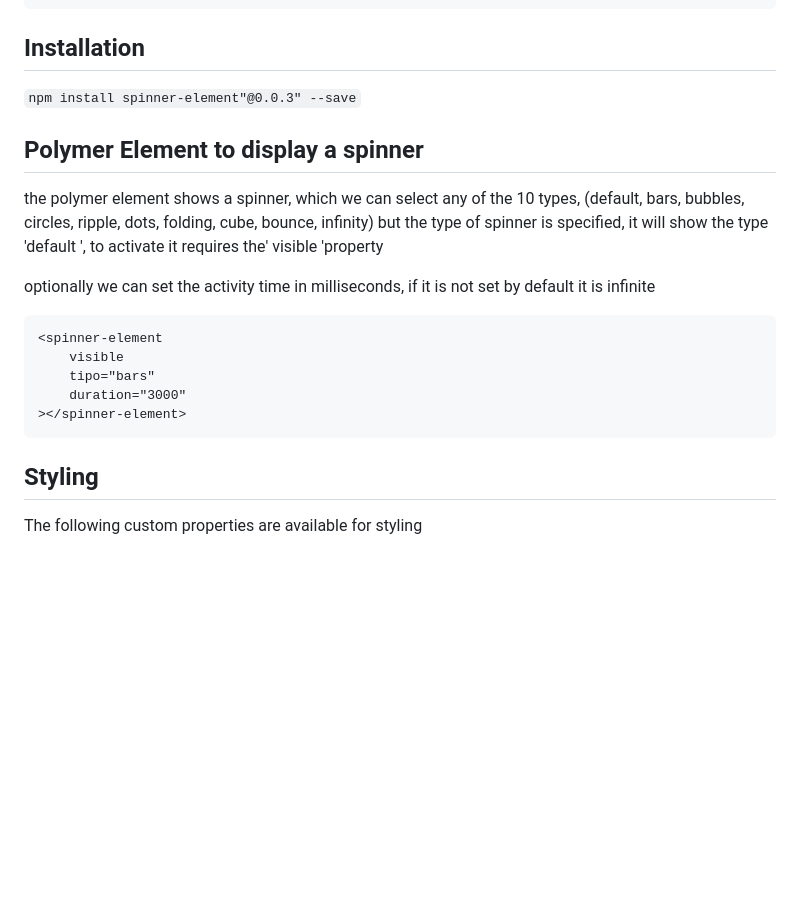
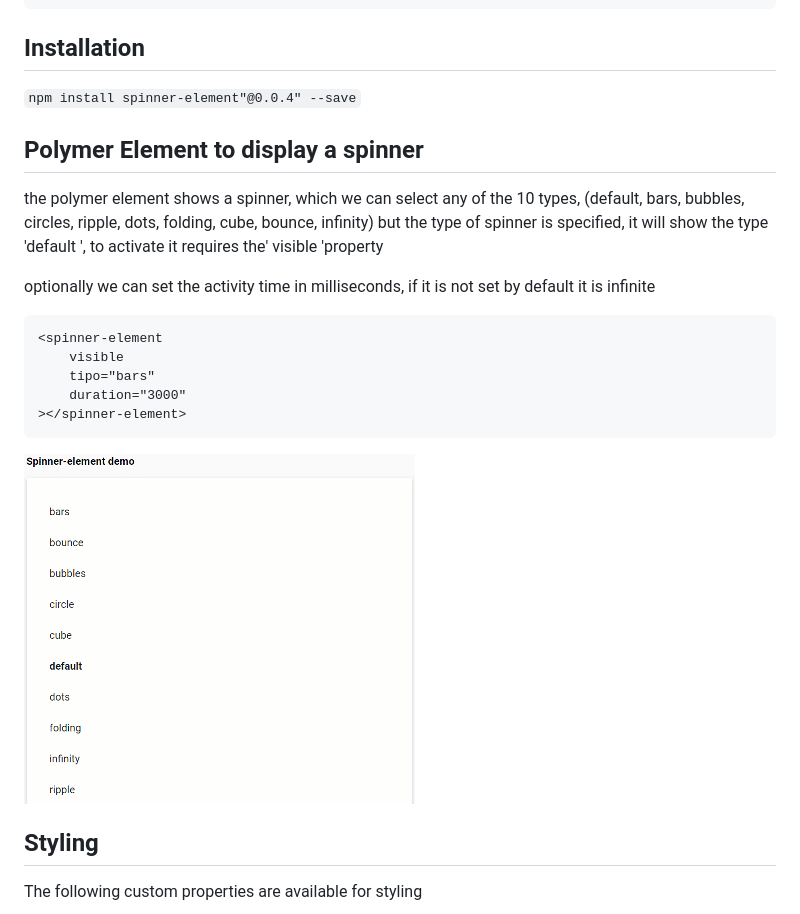
Before and after one commit to Dacelisl/spinners, a Markdown page: README.md, the part around the change printed below. Rendered like a GitHub page; pictures changed too: spinner-element.gif (added); blank space fills up the shorter version.

Commit message:
demo

````diff
--- a/README.md
+++ b/README.md
@@ -17,7 +18,7 @@ Use `visible` to show the spinner:
 
 ## Installation
 
-`npm install spinner-element"@0.0.3" --save`
+`npm install spinner-element"@0.0.4" --save`
 
 ## Polymer Element to display a spinner
 
@@ -32,6 +33,10 @@ optionally we can set the activity time in milliseconds, if it is not set by def
     duration="3000"
 ></spinner-element>
 ```
+
+![Screenshot of confirm-element](https://raw.githubusercontent.com/Dacelisl/spinners/master/spinner-element.gif)
+
+
 
 ## Styling
 The following custom properties are available for styling
````
Also changed, not shown: other parts of README.md (+1 -0 lines).
